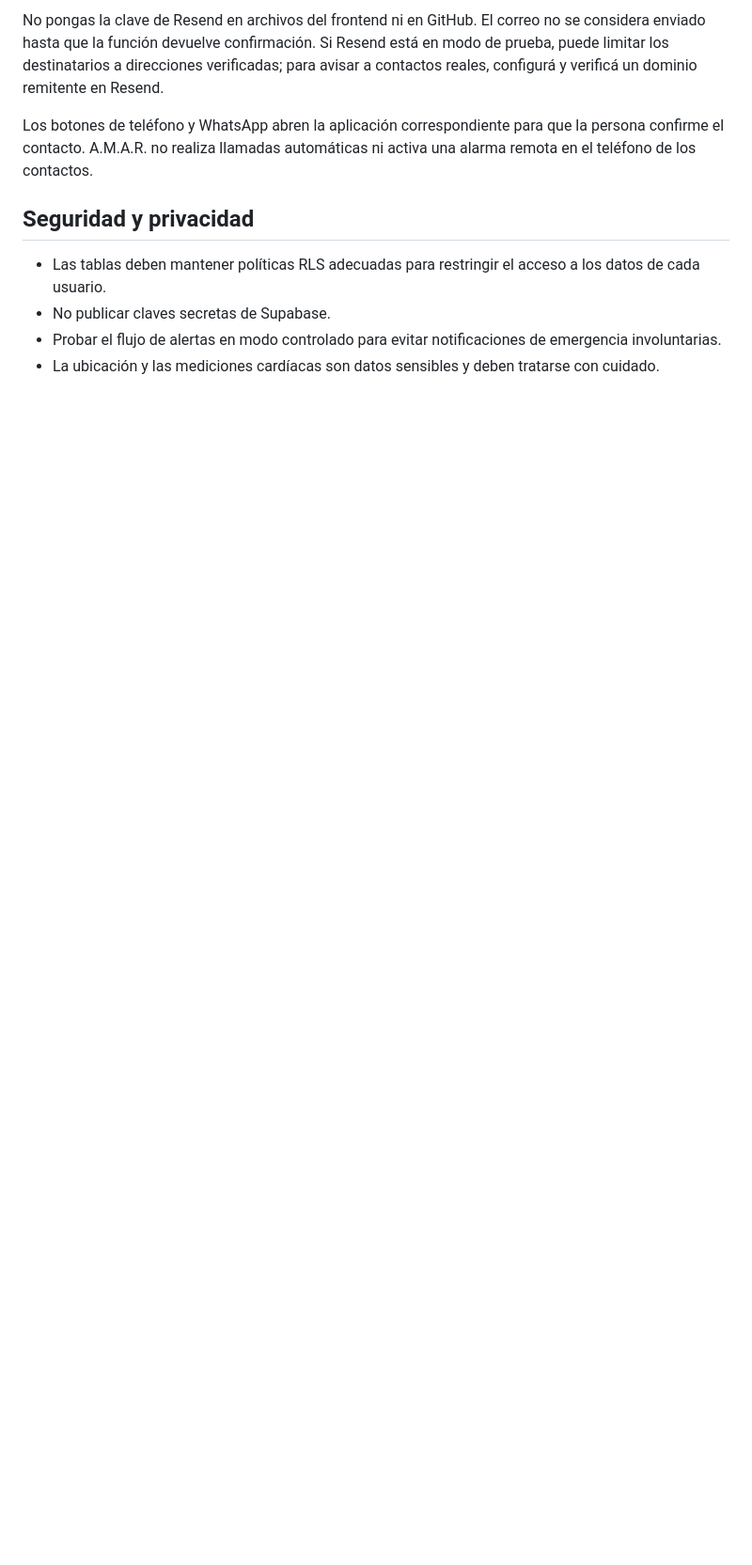
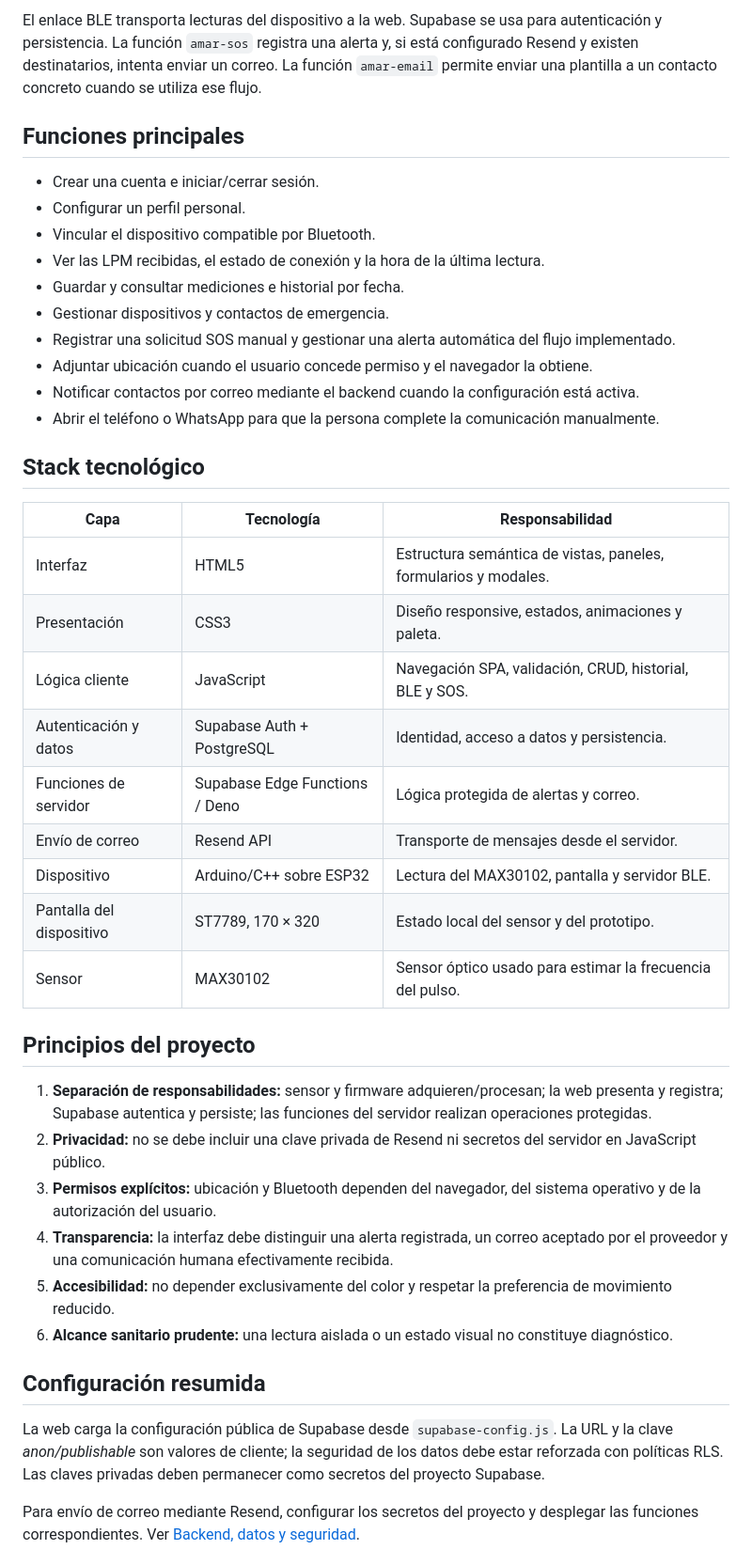
Before and after one commit to Tomicasgit/Aplicacion_AMAR, a Markdown page: README.md, the part around one of its changes. Shown at 94% size. GitHub-like rendering; blank space fills up the shorter version.

````diff
--- a/README.md
+++ b/README.md
@@ -49,12 +36,46 @@ supabase functions deploy amar-sos
 ```
 
-No pongas la clave de Resend en archivos del frontend ni en GitHub. El correo no se considera enviado hasta que la función devuelve confirmación. Si Resend está en modo de prueba, puede limitar los destinatarios a direcciones verificadas; para avisar a contactos reales, configurá y verificá un dominio remitente en Resend.
+El enlace BLE transporta lecturas del dispositivo a la web. Supabase se usa para autenticación y persistencia. La función `amar-sos` registra una alerta y, si está configurado Resend y existen destinatarios, intenta enviar un correo. La función `amar-email` permite enviar una plantilla a un contacto concreto cuando se utiliza ese flujo.
 
-Los botones de teléfono y WhatsApp abren la aplicación correspondiente para que la persona confirme el contacto. A.M.A.R. no realiza llamadas automáticas ni activa una alarma remota en el teléfono de los contactos.
+## Funciones principales
 
-## Seguridad y privacidad
+- Crear una cuenta e iniciar/cerrar sesión.
+- Configurar un perfil personal.
+- Vincular el dispositivo compatible por Bluetooth.
+- Ver las LPM recibidas, el estado de conexión y la hora de la última lectura.
+- Guardar y consultar mediciones e historial por fecha.
+- Gestionar dispositivos y contactos de emergencia.
+- Registrar una solicitud SOS manual y gestionar una alerta automática del flujo implementado.
+- Adjuntar ubicación cuando el usuario concede permiso y el navegador la obtiene.
+- Notificar contactos por correo mediante el backend cuando la configuración está activa.
+- Abrir el teléfono o WhatsApp para que la persona complete la comunicación manualmente.
 
-- Las tablas deben mantener políticas RLS adecuadas para restringir el acceso a los datos de cada usuario.
-- No publicar claves secretas de Supabase.
-- Probar el flujo de alertas en modo controlado para evitar notificaciones de emergencia involuntarias.
-- La ubicación y las mediciones cardíacas son datos sensibles y deben tratarse con cuidado.
+## Stack tecnológico
+
+| Capa | Tecnología | Responsabilidad |
+|---|---|---|
+| Interfaz | HTML5 | Estructura semántica de vistas, paneles, formularios y modales. |
+| Presentación | CSS3 | Diseño responsive, estados, animaciones y paleta. |
+| Lógica cliente | JavaScript | Navegación SPA, validación, CRUD, historial, BLE y SOS. |
+| Autenticación y datos | Supabase Auth + PostgreSQL | Identidad, acceso a datos y persistencia. |
+| Funciones de servidor | Supabase Edge Functions / Deno | Lógica protegida de alertas y correo. |
+| Envío de correo | Resend API | Transporte de mensajes desde el servidor. |
+| Dispositivo | Arduino/C++ sobre ESP32 | Lectura del MAX30102, pantalla y servidor BLE. |
+| Pantalla del dispositivo | ST7789, 170 × 320 | Estado local del sensor y del prototipo. |
+| Sensor | MAX30102 | Sensor óptico usado para estimar la frecuencia del pulso. |
+
+## Principios del proyecto
+
+1. **Separación de responsabilidades:** sensor y firmware adquieren/procesan; la web presenta y registra; Supabase autentica y persiste; las funciones del servidor realizan operaciones protegidas.
+2. **Privacidad:** no se debe incluir una clave privada de Resend ni secretos del servidor en JavaScript público.
+3. **Permisos explícitos:** ubicación y Bluetooth dependen del navegador, del sistema operativo y de la autorización del usuario.
+4. **Transparencia:** la interfaz debe distinguir una alerta registrada, un correo aceptado por el proveedor y una comunicación humana efectivamente recibida.
+5. **Accesibilidad:** no depender exclusivamente del color y respetar la preferencia de movimiento reducido.
+6. **Alcance sanitario prudente:** una lectura aislada o un estado visual no constituye diagnóstico.
+
+## Configuración resumida
+
+La web carga la configuración pública de Supabase desde `supabase-config.js`. La URL y la clave *anon/publishable* son valores de cliente; la seguridad de los datos debe estar reforzada con políticas RLS. Las claves privadas deben permanecer como secretos del proyecto Supabase.
+
+Para envío de correo mediante Resend, configurar los secretos del proyecto y desplegar las funciones correspondientes. Ver [Backend, datos y seguridad](docs/05-BACKEND-DATOS-Y-SEGURIDAD.md).
+
````
Also changed, not shown: other parts of README.md (+35 -41 lines).
